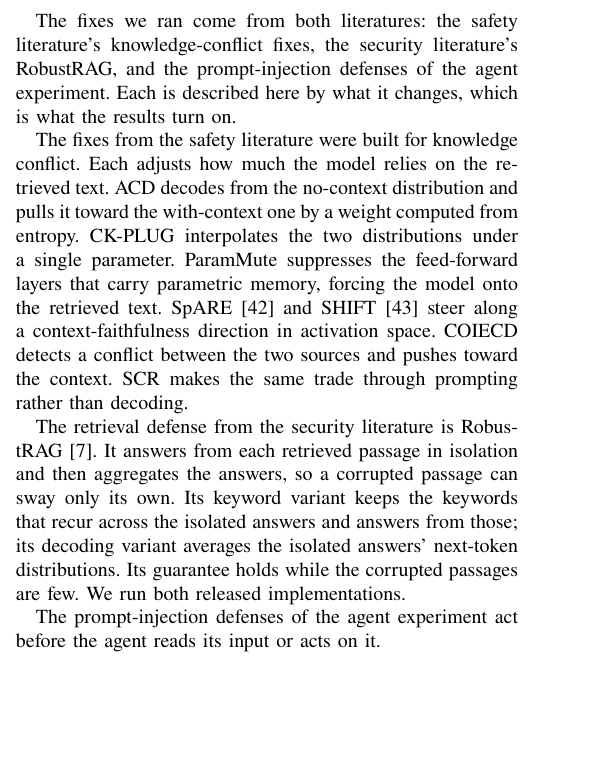
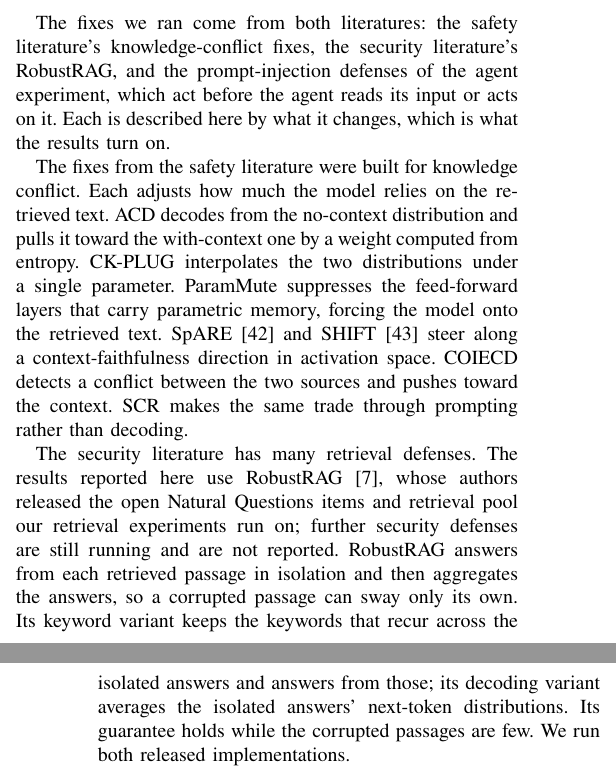
Before and after one commit to Nyamtulla/context_poison, a LaTeX paper (latex/main.tex, which reads latex/sections/08-experiments.tex): part of one column of page 10 of 22 before the commit and two parts of the columns of pages 10 and 11 of 22 after it, the two joined at a grey line, cut so that both start at the same text, the shorter picture padded with empty space. Compiled offline with pdfLaTeX.

Commit message:
Stop implying RobustRAG is the security literature's only retrieval defense
The sentence read "the retrieval defense from the security literature is
RobustRAG". It now says the literature has many, that the results reported
use RobustRAG because its authors released the item set and retrieval pool
the experiments run on, and that further security defenses are still
running. The one-sentence paragraph on the agent experiment's defenses
joins the subsection's opening paragraph, which already names them.

```diff
--- a/latex/sections/08-experiments.tex
+++ b/latex/sections/08-experiments.tex
@@ -26,8 +26,9 @@ versions (Section~\ref{sec:harness}).
 
 The fixes we ran come from both literatures: the safety literature's
 knowledge-conflict fixes, the security literature's RobustRAG, and the
-prompt-injection defenses of the agent experiment. Each is described here by
-what it changes, which is what the results turn on.
+prompt-injection defenses of the agent experiment, which act before the agent
+reads its input or acts on it. Each is described here by what it changes,
+which is what the results turn on.
 
 The fixes from the safety literature were built for knowledge conflict.
 Each adjusts how much the model relies on the
@@ -43,16 +44,16 @@ between the two sources and pushes toward the context.
 SCR makes the same trade through prompting rather
 than decoding.
 
-The retrieval defense from the security literature is
-RobustRAG~\cite{xiang-2024-certifiably}. It answers from each retrieved passage
+The security literature has many retrieval defenses. The results reported here
+use RobustRAG~\cite{xiang-2024-certifiably}, whose authors released the open
+Natural Questions items and retrieval pool our retrieval experiments run on;
+further security defenses are still running and are not reported. RobustRAG
+answers from each retrieved passage
 in isolation and then aggregates the answers, so a corrupted passage can sway
 only its own. Its keyword variant keeps the keywords that recur across the
 isolated answers and answers from those; its decoding variant averages the
 isolated answers' next-token distributions. Its guarantee holds while the
 corrupted passages are few. We run both released implementations.
-
-The prompt-injection defenses of the agent experiment act before the agent
-reads its input or acts on it.
 
 \subsection{Mechanisms}
 \label{sec:payloadclasses}
```
